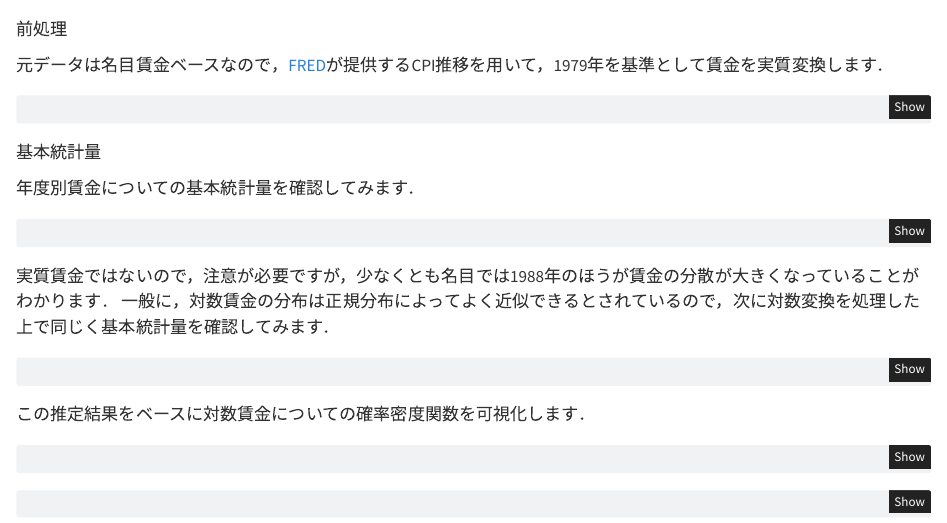
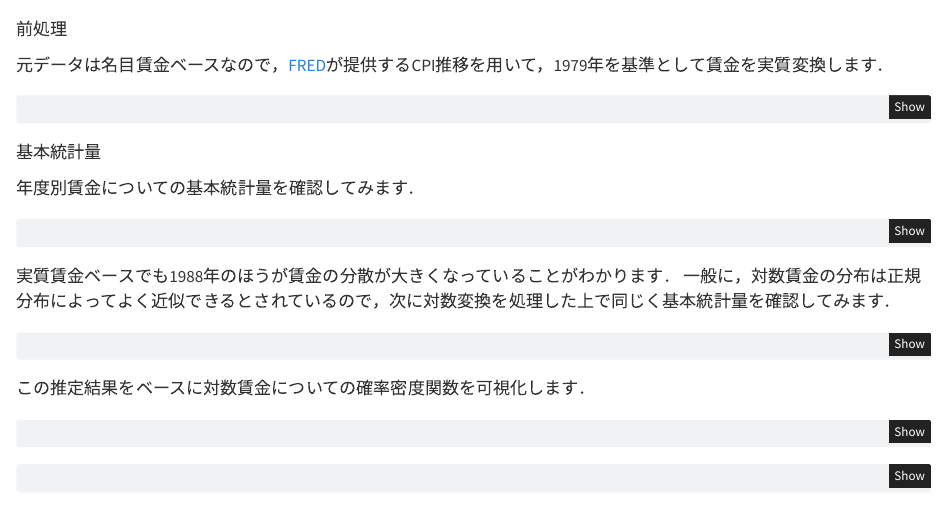
Before and after one commit to RyoNakagami/regression-monkey-nonparametric, a Quarto document (notes/density_estimation/introduction.qmd): the page in a window 1100 px wide, from 380 px down. Rendered offline with R 4.5, knitr and Pandoc in place of Quarto, with nearby package versions; the code chunks are not run, so their results and figures are left out.

Commit message:
BUGFIX: fixing intoduction about real and nominal wages

````diff
--- a/notes/density_estimation/introduction.qmd
+++ b/notes/density_estimation/introduction.qmd
@@ -112,7 +112,7 @@ result.columns.name = group_column[0]
 result
 ```
 
-実質賃金ではないので，注意が必要ですが，少なくとも名目では1988年のほうが賃金の分散が大きくなっていることがわかります．
+実質賃金ベースでも1988年のほうが賃金の分散が大きくなっていることがわかります．
 一般に，対数賃金の分布は正規分布によってよく近似できるとされているので，次に対数変換を処理した上で同じく基本統計量を確認してみます．
 
 ```{python}
````
